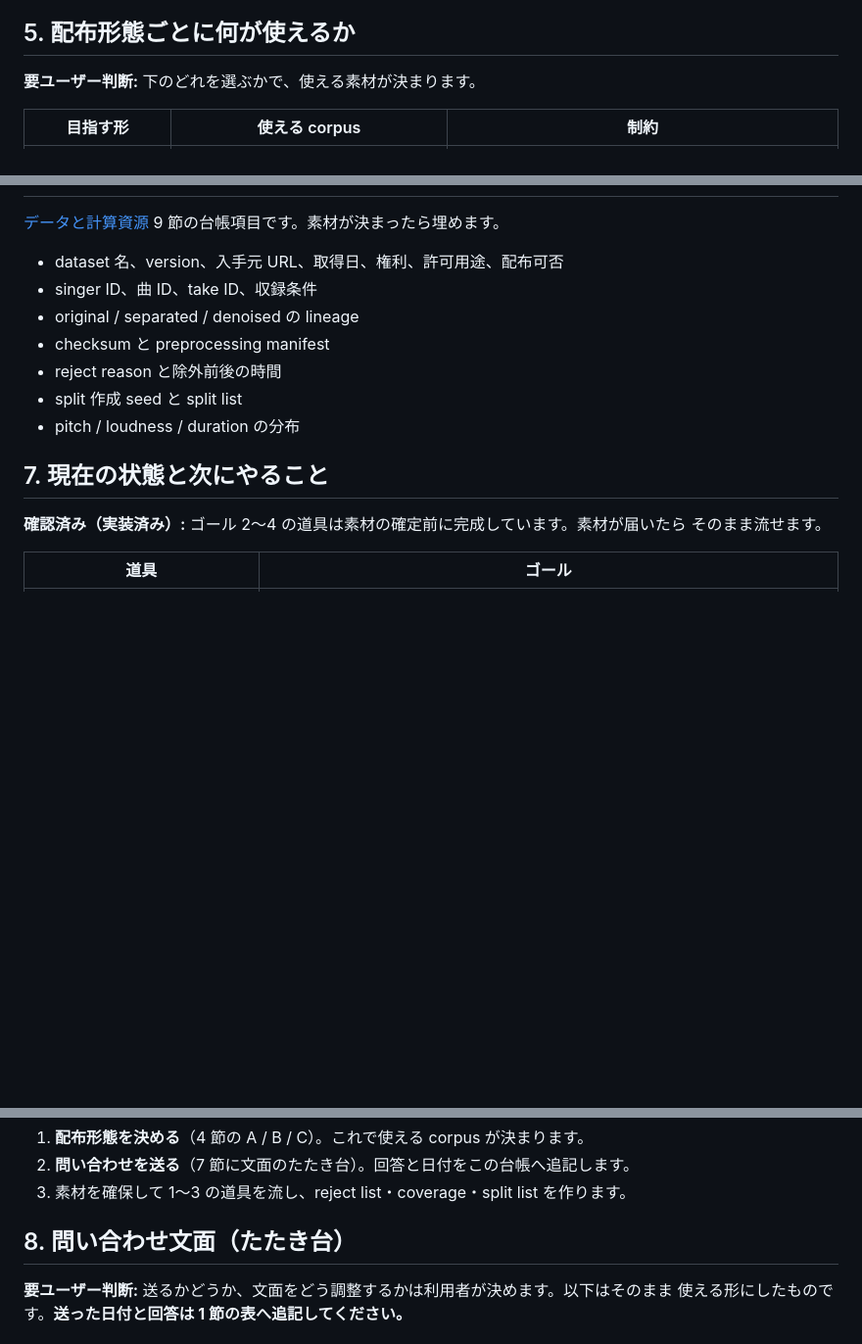
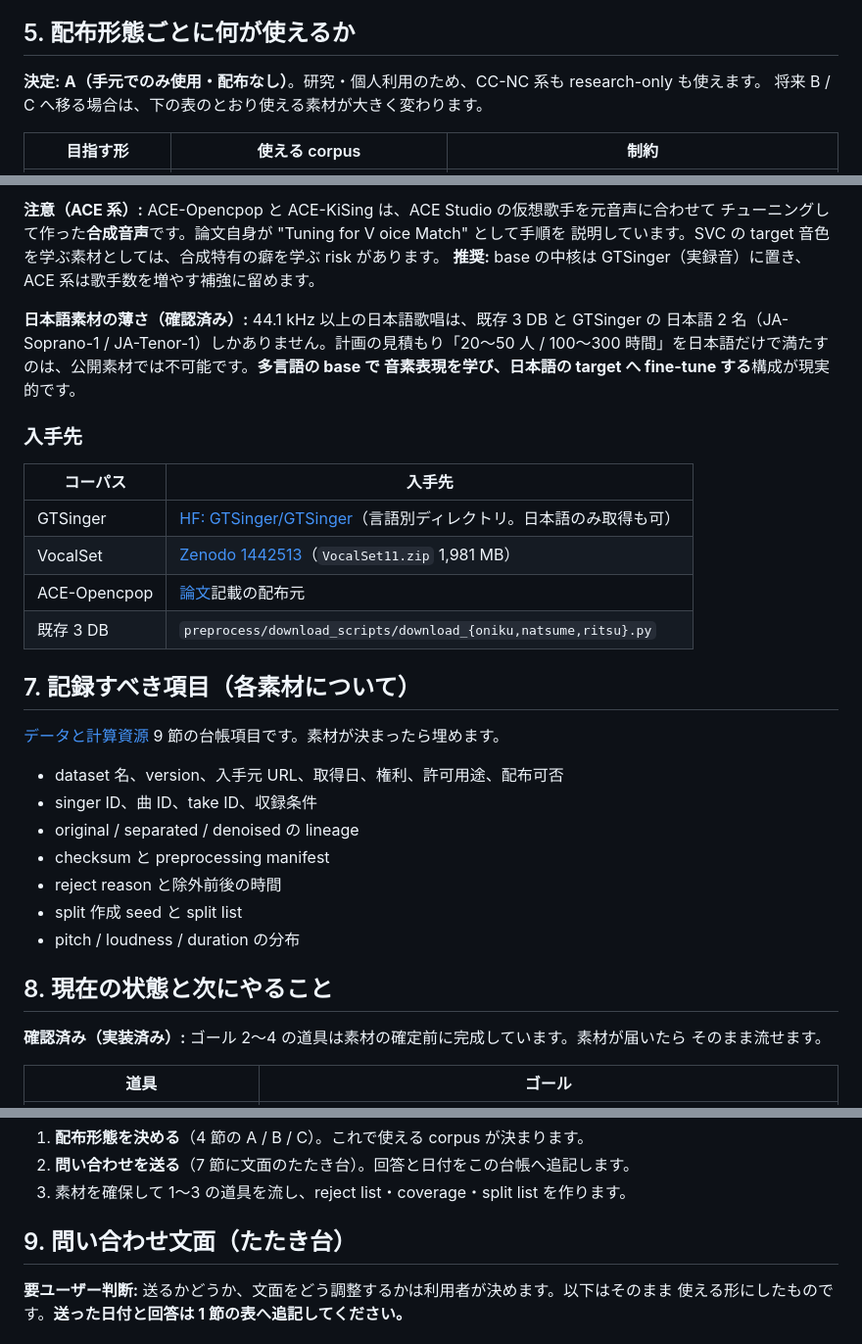
Before and after one commit to ayutaz/LeapSinger, a Markdown page: doc/svc-dataset-ledger.md, 3 parts joined by grey strips. Shown at 98% size. Drawn GitHub-style; blank space fills up the shorter version.

```diff
--- a/doc/svc-dataset-ledger.md
+++ b/doc/svc-dataset-ledger.md
@@ -188,7 +188,8 @@ SVC は異性間の変換が難所なので、held-out が片方の性別だけ
 
 ## 5. 配布形態ごとに何が使えるか
 
-**要ユーザー判断:** 下のどれを選ぶかで、使える素材が決まります。
+**決定:** **A（手元でのみ使用・配布なし）**。研究・個人利用のため、CC-NC 系も research-only も使えます。
+将来 B / C へ移る場合は、下の表のとおり使える素材が大きく変わります。
 
 | 目指す形 | 使える corpus | 制約 |
 |---|---|---|
@@ -204,3 +248,23 @@ SVC は異性間の変換が難所なので、held-out が片方の性別だけ
+**注意（ACE 系）:** ACE-Opencpop と ACE-KiSing は、ACE Studio の仮想歌手を元音声に合わせて
+チューニングして作った**合成音声**です。論文自身が "Tuning for V oice Match" として手順を
+説明しています。SVC の target 音色を学ぶ素材としては、合成特有の癖を学ぶ risk があります。
+**推奨:** base の中核は GTSinger（実録音）に置き、ACE 系は歌手数を増やす補強に留めます。
+
+**日本語素材の薄さ（確認済み）:** 44.1 kHz 以上の日本語歌唱は、既存 3 DB と GTSinger の
+日本語 2 名（JA-Soprano-1 / JA-Tenor-1）しかありません。計画の見積もり「20〜50 人 /
+100〜300 時間」を日本語だけで満たすのは、公開素材では不可能です。**多言語の base で
+音素表現を学び、日本語の target へ fine-tune する**構成が現実的です。
+
+### 入手先
+
+| コーパス | 入手先 |
+|---|---|
+| GTSinger | [HF: GTSinger/GTSinger](https://huggingface.co/datasets/GTSinger/GTSinger)（言語別ディレクトリ。日本語のみ取得も可） |
+| VocalSet | [Zenodo 1442513](https://zenodo.org/records/1442513)（`VocalSet11.zip` 1,981 MB） |
+| ACE-Opencpop | [論文](https://arxiv.org/pdf/2401.17619)記載の配布元 |
+| 既存 3 DB | `preprocess/download_scripts/download_{oniku,natsume,ritsu}.py` |
+
+## 7. 記録すべき項目（各素材について）
 
 [データと計算資源](svc-data-compute.md) 9 節の台帳項目です。素材が決まったら埋めます。
 
@@ -212,7 +276,7 @@ SVC は異性間の変換が難所なので、held-out が片方の性別だけ
 - split 作成 seed と split list
 - pitch / loudness / duration の分布
 
-## 7. 現在の状態と次にやること
+## 8. 現在の状態と次にやること
 
 **確認済み（実装済み）:** ゴール 2〜4 の道具は素材の確定前に完成しています。素材が届いたら
 そのまま流せます。
@@ -229,7 +293,7 @@ SVC は異性間の変換が難所なので、held-out が片方の性別だけ
 2. **問い合わせを送る**（7 節に文面のたたき台）。回答と日付をこの台帳へ追記します。
 3. 素材を確保して 1〜3 の道具を流し、reject list・coverage・split list を作ります。
 
-## 8. 問い合わせ文面（たたき台）
+## 9. 問い合わせ文面（たたき台）
 
 **要ユーザー判断:** 送るかどうか、文面をどう調整するかは利用者が決めます。以下はそのまま
 使える形にしたものです。**送った日付と回答は 1 節の表へ追記してください。**
```
Also changed, not shown: other parts of doc/svc-dataset-ledger.md (+44 -1 lines), doc/svc-plan.md (+3 -1 lines), doc/svc.md (+2 -0 lines).
